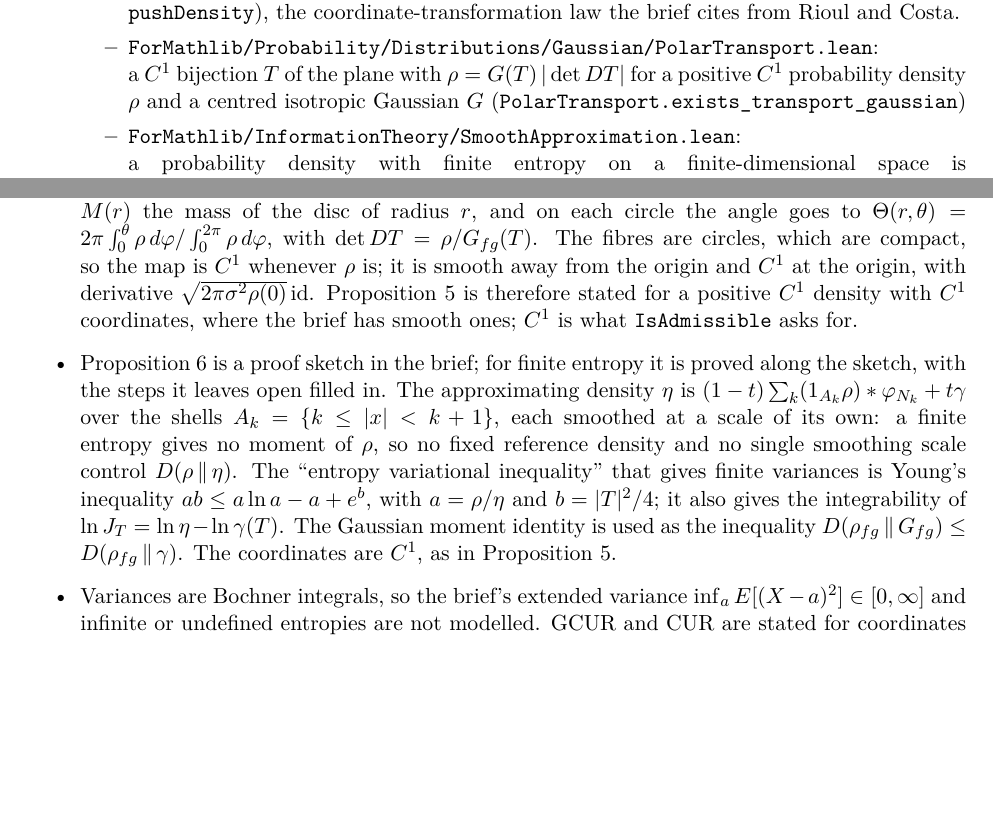
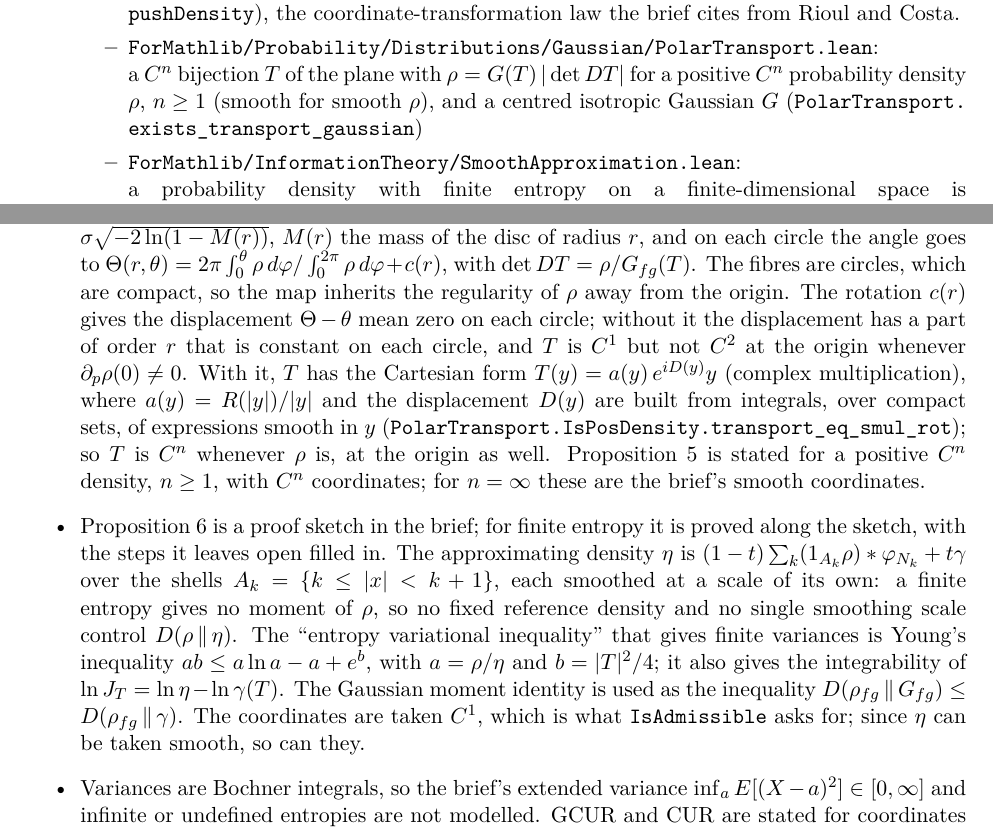
Before and after one commit to rwst/AoP-lean, a LaTeX document (briefs/ClassicalUncertaintyPrinciple/formalization-log.tex): two parts of pages 2 and 7 of 8 before the commit and two parts of pages 2 and 7 of 9 after it, joined at a grey line, cut so that both start at the same text, the shorter picture padded with empty space. Compiled offline with pdfLaTeX.

Commit message:
Proposition 5 with smooth coordinates
The polar Knothe-Rosenblatt transport now measures the angle on each
circle from a base point that gives the angular displacement mean zero.
The map then has a Cartesian form a(y) * rot(D(y)) y whose factors are
integrals over compact sets of expressions smooth in y, so it is C^n
whenever the density is, at the origin as well. The density identity at
the origin follows by continuity, replacing the C^1 estimates there.

Proposition 5 now gives C^n coordinates for a positive C^n density; the
comparator lane is regenerated, and the open problem on smooth
coordinates is removed.

Co-Authored-By: Claude Opus 5.5 <noreply@anthropic.com>

```diff
--- a/briefs/ClassicalUncertaintyPrinciple/formalization-log.tex
+++ b/briefs/ClassicalUncertaintyPrinciple/formalization-log.tex
@@ -97,8 +97,8 @@ relation. This log follows the revised numbering; the formalization of the first
   (\lean{MeasureTheory.integral_negMulLog_pushDensity}), the coordinate-transformation law the
   brief cites from Rioul and Costa.
   \item \lean{ForMathlib/Probability/Distributions/Gaussian/PolarTransport.lean}:\newline a
-  $C^1$ bijection $T$ of the plane with $\rho = G(T)\,|\det DT|$ for a positive $C^1$ probability
-  density $\rho$ and a centred isotropic Gaussian $G$
+  $C^n$ bijection $T$ of the plane with $\rho = G(T)\,|\det DT|$ for a positive $C^n$ probability
+  density $\rho$, $n \ge 1$ (smooth for smooth $\rho$), and a centred isotropic Gaussian $G$
   (\lean{PolarTransport.exists_transport_gaussian})
   \item \lean{ForMathlib/InformationTheory/SmoothApproximation.lean}:\newline a probability
   density with finite entropy on a finite-dimensional space is approximated in relative entropy
@@ -296,11 +297,16 @@ Conclusion: the uncertainty relation and the lower entropic bound in quantum mec
   a Knothe--Rosenblatt map in polar coordinates: the radius goes to $R(r) =
   \sigma\sqrt{-2\ln(1 - M(r))}$, $M(r)$ the mass of the disc of radius $r$, and on each circle
   the angle goes to $\Theta(r, \theta) = 2\pi\int_0^\theta\rho\,d\varphi / \int_0^{2\pi}\rho\,
-  d\varphi$, with $\det DT = \rho/G_{fg}(T)$. The fibres are circles, which are compact, so the
-  map is $C^1$ whenever $\rho$ is; it is smooth away from the origin and $C^1$ at the origin,
-  with derivative $\sqrt{2\pi\sigma^2\rho(0)}\,\mathrm{id}$. Proposition~5 is therefore stated for
-  a positive $C^1$ density with $C^1$ coordinates, where the brief has smooth ones; $C^1$ is
-  what \lean{IsAdmissible} asks for.
+  d\varphi + c(r)$, with $\det DT = \rho/G_{fg}(T)$. The fibres are circles, which are compact,
+  so the map inherits the regularity of $\rho$ away from the origin. The rotation $c(r)$ gives
+  the displacement $\Theta - \theta$ mean zero on each circle; without it the displacement has a
+  part of order $r$ that is constant on each circle, and $T$ is $C^1$ but not $C^2$ at the origin
+  whenever $\partial_p\rho(0) \ne 0$. With it, $T$ has the Cartesian form $T(y) = a(y)\,
+  e^{iD(y)}y$ (complex multiplication), where $a(y) = R(|y|)/|y|$ and the displacement $D(y)$ are
+  built from integrals, over compact sets, of expressions smooth in $y$
+  (\lean{PolarTransport.IsPosDensity.transport_eq_smul_rot}); so $T$ is $C^n$ whenever $\rho$ is,
+  at the origin as well. Proposition~5 is stated for a positive $C^n$ density, $n \ge 1$, with
+  $C^n$ coordinates; for $n = \infty$ these are the brief's smooth coordinates.
 \item Proposition~6 is a proof sketch in the brief; for finite entropy it is proved along the
   sketch, with the steps it leaves open filled in. The approximating density $\eta$ is
   $(1 - t)\sum_k (1_{A_k}\rho) * \varphi_{N_k} + t\gamma$ over the shells
@@ -310,7 +316,8 @@ Conclusion: the uncertainty relation and the lower entropic bound in quantum mec
   Young's inequality $ab \le a\ln a - a + e^b$, with $a = \rho/\eta$ and $b = |T|^2/4$; it also
   gives the integrability of $\ln J_T = \ln\eta - \ln\gamma(T)$. The Gaussian moment identity is
   used as the inequality $D(\rho_{fg}\,\|\,G_{fg}) \le D(\rho_{fg}\,\|\,\gamma)$. The coordinates
-  are $C^1$, as in Proposition~5.
+  are taken $C^1$, which is what \lean{IsAdmissible} asks for; since $\eta$ can be taken smooth,
+  so can they.
 \item Variances are Bochner integrals, so the brief's extended variance
   $\inf_a E[(X - a)^2] \in [0, \infty]$ and infinite or undefined entropies are not modelled.
   GCUR and CUR are stated for coordinates with finite variances; for an infinite variance the
```
Also changed, not shown: COMPARATOR.md (+1 -1 lines), briefs/ClassicalUncertaintyPrinciple/comparator/theorems.txt (+1 -1 lines), briefs/ClassicalUncertaintyPrinciple/open-problems.tex (+0 -7 lines), briefs/ClassicalUncertaintyPrinciple/formalization-log.pdf, briefs/ClassicalUncertaintyPrinciple/open-problems.pdf, briefs/ClassicalUncertaintyPrinciple/formalization-log.tex (5 more changed lines), 3 other files.
